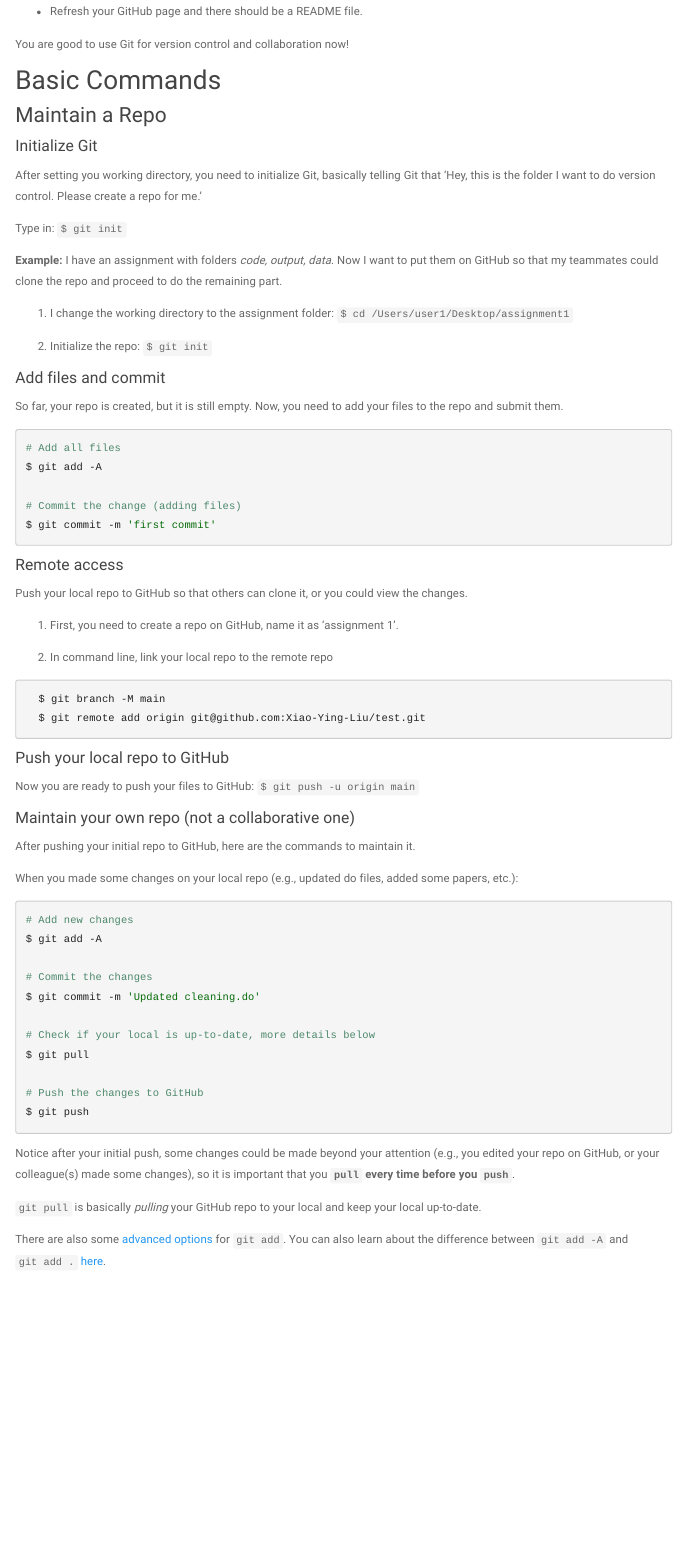
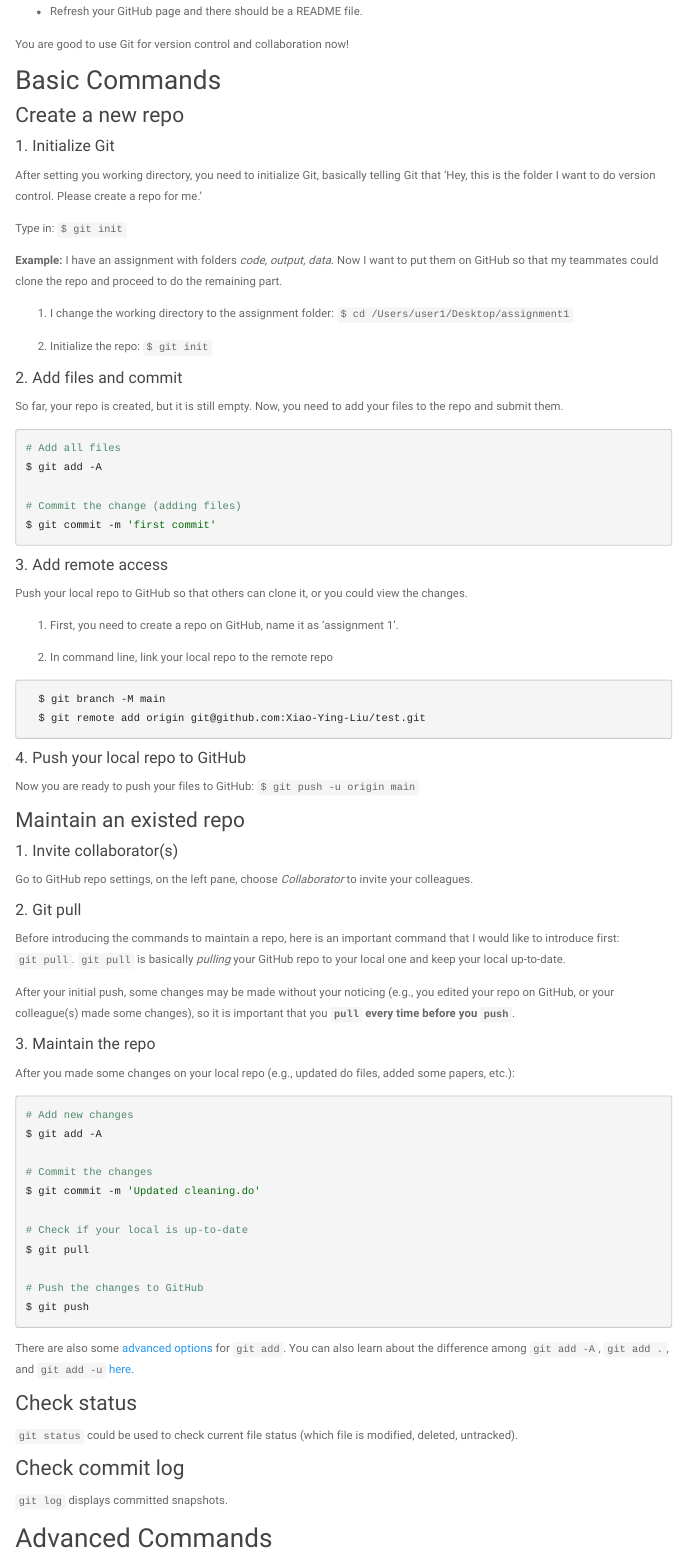
Before and after one commit to Xiao-Ying-Liu/intro_to_git, an R Markdown document (stata_user.Rmd): the page in a window 1100 px wide, from 910 px down. The pictures show the output file stata_user.html that the author committed with the source, opened offline; library style sheets and scripts come from the installed R packages; menus at the side of the page are left out.

Commit message:
maintain a repo

````diff
--- a/stata_user.Rmd
+++ b/stata_user.Rmd
@@ -50,9 +50,9 @@ You are good to use Git for version control and collaboration now!
 
 ## Basic Commands
 
-### Maintain a Repo
+### Create a new repo
 
-#### Initialize Git
+#### 1. Initialize Git
 
 After setting you working directory, you need to initialize Git, basically telling Git that 'Hey, this is the folder I want to do version control. Please create a repo for me.'
 
@@ -64,7 +64,7 @@ Type in: `$ git init`
 
 2. Initialize the repo: `$ git init`
 
-#### Add files and commit
+#### 2. Add files and commit
 
 So far, your repo is created, but it is still empty. Now, you need to add your files to the repo and submit them.
 
@@ -76,7 +76,7 @@ $ git add -A
 $ git commit -m 'first commit'
 ```
 
-#### Remote access
+#### 3. Add remote access
 
 Push your local repo to GitHub so that others can clone it, or you could view the changes.
 
@@ -89,15 +89,26 @@ Push your local repo to GitHub so that others can clone it, or you could view th
   $ git remote add origin git@github.com:Xiao-Ying-Liu/test.git
 ```
 
-#### Push your local repo to GitHub
+#### 4. Push your local repo to GitHub
 
 Now you are ready to push your files to GitHub: `$ git push -u origin main`
 
-#### Maintain your own repo (not a collaborative one)
 
-After pushing your initial repo to GitHub, here are the commands to maintain it.
+### Maintain an existed repo
 
-When you made some changes on your local repo (e.g., updated do files, added some papers, etc.):
+#### 1. Invite collaborator(s)
+
+Go to GitHub repo settings, on the left pane, choose *Collaborator* to invite your colleagues.
+
+#### 2. Git pull
+
+Before introducing the commands to maintain a repo, here is an important command that I would like to introduce first: `git pull`. `git pull` is basically *pulling* your GitHub repo to your local one and keep your local up-to-date.
+
+After your initial push, some changes may be made without your noticing (e.g., you edited your repo on GitHub, or your colleague(s) made some changes), so it is important that you **`pull` every time before you `push`**.
+
+#### 3. Maintain the repo
+
+After you made some changes on your local repo (e.g., updated do files, added some papers, etc.):
 
 ```{r, eval=FALSE}
 # Add new changes
@@ -106,16 +117,24 @@ $ git add -A
 # Commit the changes
 $ git commit -m 'Updated cleaning.do'
 
-# Check if your local is up-to-date, more details below
+# Check if your local is up-to-date
 $ git pull
 
 # Push the changes to GitHub
 $ git push
 ```
 
-Notice after your initial push, some changes could be made beyond your attention (e.g., you edited your repo on GitHub, or your colleague(s) made some changes), so it is important that you **`pull` every time before you `push`**.
+There are also some [advanced options](https://git-scm.com/docs/git-add) for `git add`.
+You can also learn about the difference among `git add -A`, `git add .`, and `git add -u` [here](https://stackoverflow.com/questions/572549/difference-between-git-add-a-and-git-add?rq=1).
 
-`git pull` is basically *pulling* your GitHub repo to your local and keep your local up-to-date.
+### Check status
 
-There are also some [advanced options](https://git-scm.com/docs/git-add) for `git add`.
-You can also learn about the difference between `git add -A` and `git add .` [here](https://stackoverflow.com/questions/572549/difference-between-git-add-a-and-git-add?rq=1).
+`git status` could be used to check current file status (which file is modified, deleted, untracked).
+
+### Check commit log
+
+`git log` displays committed snapshots.
+
+## Advanced Commands
+
+### Branch
````
Also changed, not shown: stata_user.html.
